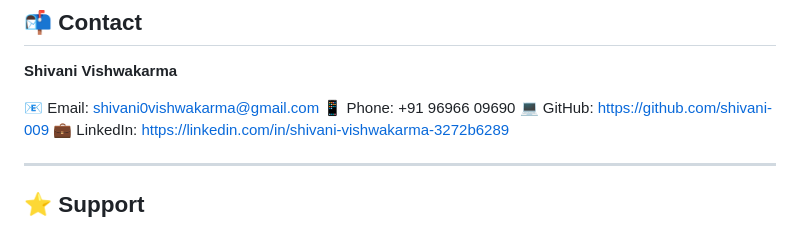
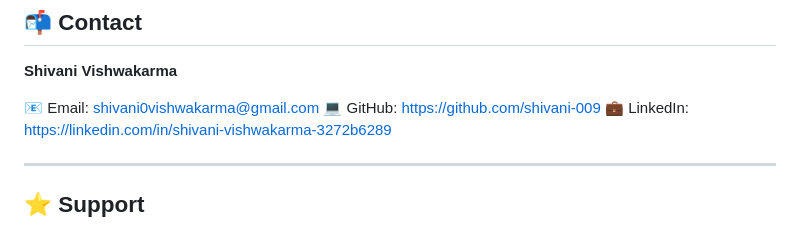
Before and after one commit to shivani-009/my_portfolio, a Markdown page: README.md, the part around the change. Rendered like a GitHub page.

Commit message:
Update contact information in README
Removed phone number from contact information.

```diff
--- a/README.md
+++ b/README.md
@@ -278,7 +278,6 @@ The portfolio can be deployed using platforms such as:
 **Shivani Vishwakarma**
 
 📧 Email: [shivani0vishwakarma@gmail.com](mailto:shivani0vishwakarma@gmail.com)
-📱 Phone: +91 96966 09690
 💻 GitHub: https://github.com/shivani-009
 💼 LinkedIn: https://linkedin.com/in/shivani-vishwakarma-3272b6289
 
```
